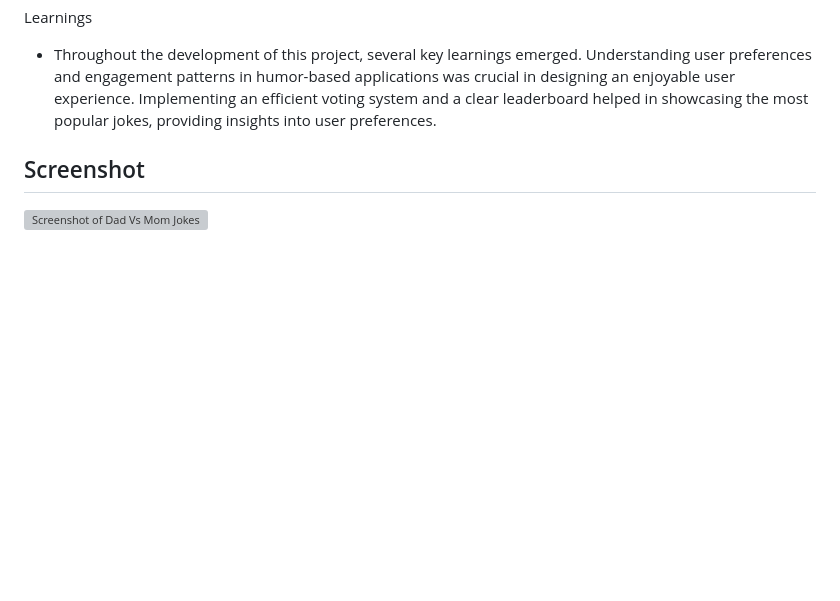
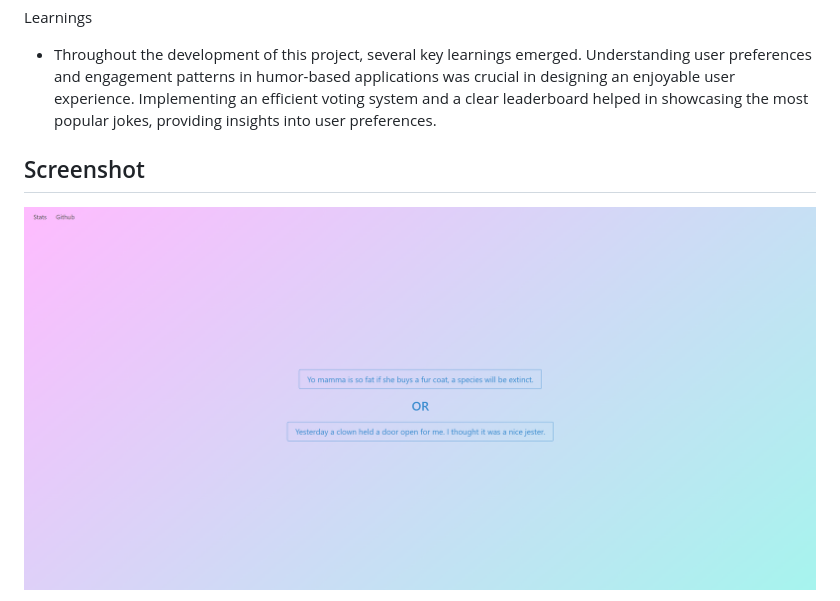
Before and after one commit to CanadianBleach/dad-vs-mom-jokes, a Markdown page: README.md, the part around one of its changes. Rendered like a GitHub page; pictures changed too: assets/images/quiz-page.PNG (added); blank space fills up the shorter version; grey boxes are pictures that could not be loaded.

```diff
--- a/README.md
+++ b/README.md
@@ -16,5 +18,5 @@ Learnings
 
 
 ## Screenshot
-![Screenshot of Dad Vs Mom Jokes](./images/placeholder.png)
+![Main Page](./assets/images/quiz-page.PNG)
 
```
Also changed, not shown: other parts of README.md (+3 -3 lines), assets/images/HTTPie Dad API Screenshot.PNG (added), assets/images/HTTPie Mom API Screenshot.PNG (added), assets/images/leaderboard.PNG (added), 6 other files.
